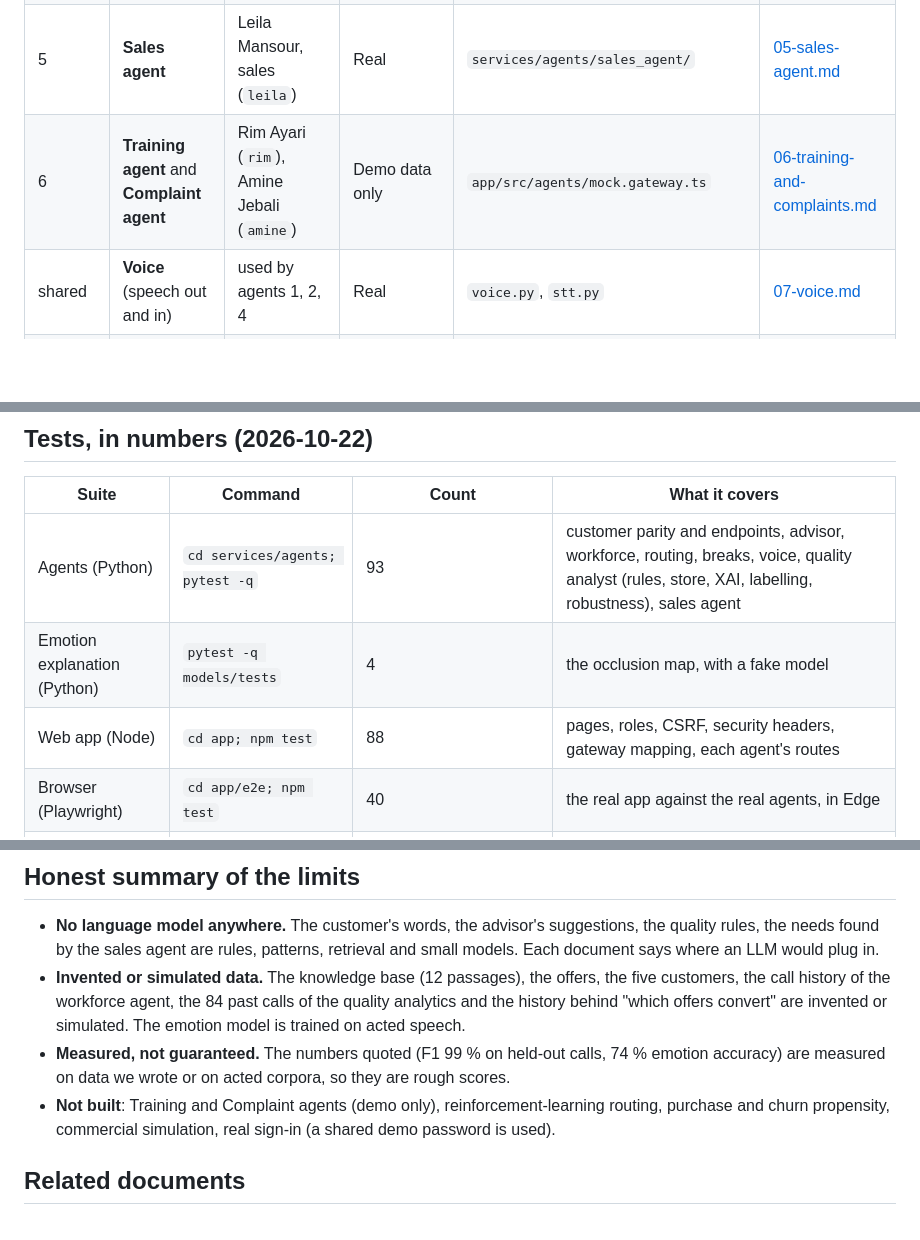
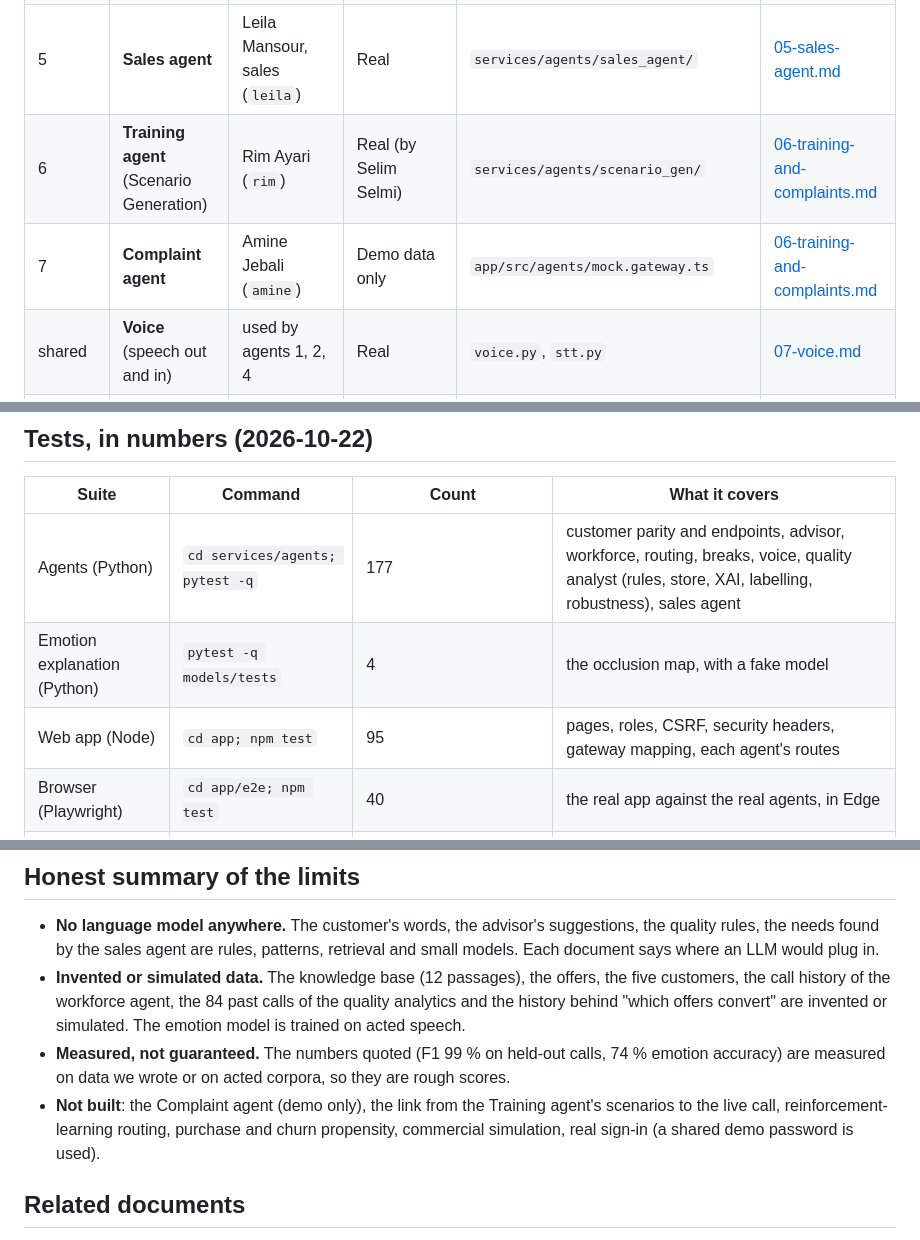
Before and after one commit to boufadenghassen/callverse-app, a Markdown page: docs/agents/README.md, 3 parts joined by grey strips. Rendered like a GitHub page; blank space fills up the shorter version.

Commit message:
Docs: the Training agent is real; counts for the merged branch
Co-Authored-By: Claude Sonnet 5.5 <noreply@anthropic.com>

```diff
--- a/docs/agents/README.md
+++ b/docs/agents/README.md
@@ -11,7 +11,8 @@ orqestra is a digital twin of a customer service center. Seven human roles each
 | 3 | **Workforce manager** | Sana Gharbi, workforce (`sana`) | Real (forecast, simulation, routing, breaks) | `workforce.py`, `routing.py`, `scheduling.py` | [03-workforce-manager.md](03-workforce-manager.md) |
 | 4 | **Quality analyst** | Nour Chaabane, quality (`nour`) | Real | `services/agents/quality_analyst/` | [04-quality-analyst.md](04-quality-analyst.md) |
 | 5 | **Sales agent** | Leila Mansour, sales (`leila`) | Real | `services/agents/sales_agent/` | [05-sales-agent.md](05-sales-agent.md) |
-| 6 | **Training agent** and **Complaint agent** | Rim Ayari (`rim`), Amine Jebali (`amine`) | Demo data only | `app/src/agents/mock.gateway.ts` | [06-training-and-complaints.md](06-training-and-complaints.md) |
+| 6 | **Training agent** (Scenario Generation) | Rim Ayari (`rim`) | Real (by Selim Selmi) | `services/agents/scenario_gen/` | [06-training-and-complaints.md](06-training-and-complaints.md) |
+| 7 | **Complaint agent** | Amine Jebali (`amine`) | Demo data only | `app/src/agents/mock.gateway.ts` | [06-training-and-complaints.md](06-training-and-complaints.md) |
 | shared | **Voice** (speech out and in) | used by agents 1, 2, 4 | Real | `voice.py`, `stt.py` | [07-voice.md](07-voice.md) |
 | shared | **Emotion model** | used by the Call review page and agent 4 | Real | `models/` | [08-emotion-model.md](08-emotion-model.md) |
 | platform | **Web app and gateway** | all roles | Real | `app/` | [09-web-app-and-gateway.md](09-web-app-and-gateway.md) |
@@ -91,9 +92,9 @@ Open http://localhost:8080. Every account uses the demo password: `yasmine` (cli
 
 | Suite | Command | Count | What it covers |
 |---|---|---|---|
-| Agents (Python) | `cd services/agents; pytest -q` | 93 | customer parity and endpoints, advisor, workforce, routing, breaks, voice, quality analyst (rules, store, XAI, labelling, robustness), sales agent |
+| Agents (Python) | `cd services/agents; pytest -q` | 177 | customer parity and endpoints, advisor, workforce, routing, breaks, voice, quality analyst (rules, store, XAI, labelling, robustness), sales agent |
 | Emotion explanation (Python) | `pytest -q models/tests` | 4 | the occlusion map, with a fake model |
-| Web app (Node) | `cd app; npm test` | 88 | pages, roles, CSRF, security headers, gateway mapping, each agent's routes |
+| Web app (Node) | `cd app; npm test` | 95 | pages, roles, CSRF, security headers, gateway mapping, each agent's routes |
 | Browser (Playwright) | `cd app/e2e; npm test` | 40 | the real app against the real agents, in Edge |
 | Accessibility | `cd app/e2e; npm run audit` | the app's pages, light and dark | axe-core: no violation |
 | Continuous integration | GitHub Actions | web build and tests, agents tests (Python 3.11, without the heavy models) | every push and pull request |
@@ -103,7 +104,7 @@ Open http://localhost:8080. Every account uses the demo password: `yasmine` (cli
 * **No language model anywhere.** The customer's words, the advisor's suggestions, the quality rules, the needs found by the sales agent are rules, patterns, retrieval and small models. Each document says where an LLM would plug in.
 * **Invented or simulated data.** The knowledge base (12 passages), the offers, the five customers, the call history of the workforce agent, the 84 past calls of the quality analytics and the history behind "which offers convert" are invented or simulated. The emotion model is trained on acted speech.
 * **Measured, not guaranteed.** The numbers quoted (F1 99 % on held-out calls, 74 % emotion accuracy) are measured on data we wrote or on acted corpora, so they are rough scores.
-* **Not built**: Training and Complaint agents (demo only), reinforcement-learning routing, purchase and churn propensity, commercial simulation, real sign-in (a shared demo password is used).
+* **Not built**: the Complaint agent (demo only), the link from the Training agent's scenarios to the live call, reinforcement-learning routing, purchase and churn propensity, commercial simulation, real sign-in (a shared demo password is used).
 
 ## Related documents
 
```
Also changed, not shown: docs/agents/06-training-and-complaints.md (+37 -22 lines), docs/agents/09-web-app-and-gateway.md (+3 -2 lines).
